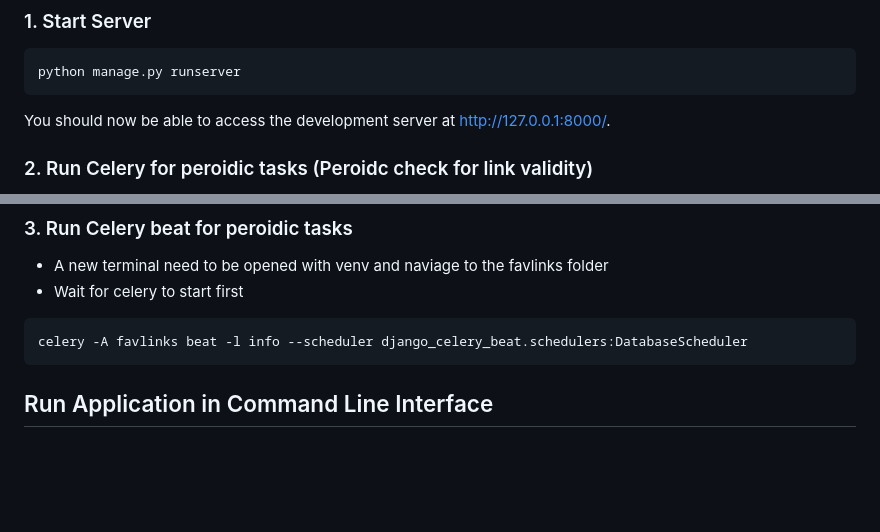
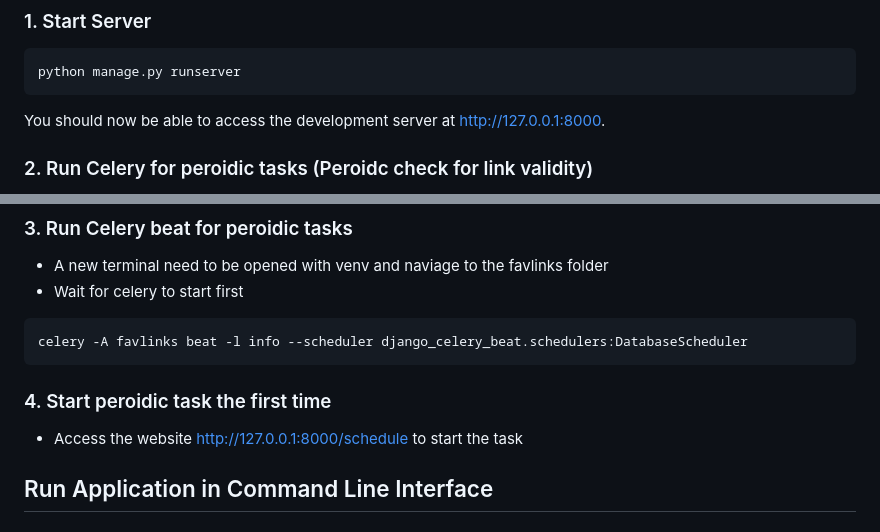
Before and after one commit to JimHok/FavLinks, a Markdown page: readme.md, 2 parts joined by grey strips. GitHub-like rendering; blank space fills up the shorter version.

````diff
--- a/readme.md
+++ b/readme.md
@@ -71,7 +71,7 @@ python manage.py migrate
 python manage.py runserver
 ```
 
-You should now be able to access the development server at http://127.0.0.1:8000/.
+You should now be able to access the development server at [http://127.0.0.1:8000](http://127.0.0.1:8000/).
 
 ### 2. Run Celery for peroidic tasks (Peroidc check for link validity)
 
@@ -103,6 +103,10 @@ celery -A favlinks worker -l info -P gevent
 ```bash
 celery -A favlinks beat -l info --scheduler django_celery_beat.schedulers:DatabaseScheduler
 ```
+
+### 4. Start peroidic task the first time
+
+- Access the website [http://127.0.0.1:8000/schedule](http://127.0.0.1:8000/schedule) to start the task
 
 ## Run Application in Command Line Interface
 
````
